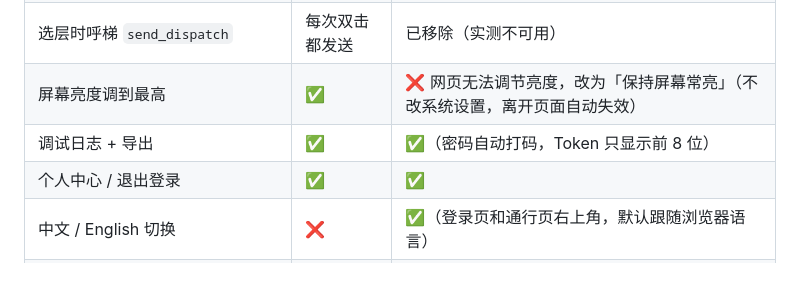
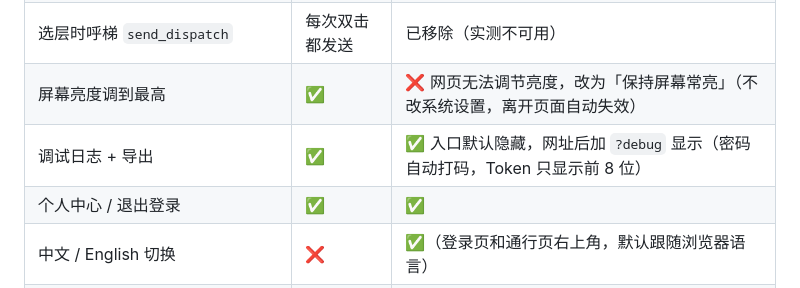
Before and after one commit to Vegas7/IntelligentEntrance-Web, a Markdown page: README.md, the part around the change. Drawn GitHub-style.

Commit message:
README: debug log is hidden by default, open with ?debug
Co-Authored-By: Claude Opus 5.5 <noreply@anthropic.com>

```diff
--- a/README.md
+++ b/README.md
@@ -123,7 +123,7 @@ npx wrangler deploy
 | 选层后同步默认楼层 `modify_default_floor` | ✅ | ✅ |
 | 选层时呼梯 `send_dispatch` | 每次双击都发送 | 已移除（实测不可用） |
 | 屏幕亮度调到最高 | ✅ | ❌ 网页无法调节亮度，改为「保持屏幕常亮」（不改系统设置，离开页面自动失效） |
-| 调试日志 + 导出 | ✅ | ✅（密码自动打码，Token 只显示前 8 位） |
+| 调试日志 + 导出 | ✅ | ✅ 入口默认隐藏，网址后加 `?debug` 显示（密码自动打码，Token 只显示前 8 位） |
 | 个人中心 / 退出登录 | ✅ | ✅ |
 | 中文 / English 切换 | ❌ | ✅（登录页和通行页右上角，默认跟随浏览器语言） |
 | 亮色 / 暗色切换 | 跟随系统 | ✅（默认跟随系统，手动切换后记住选择） |
```
